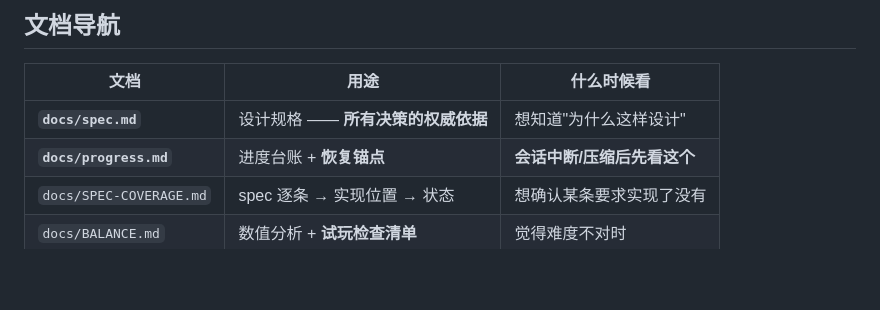
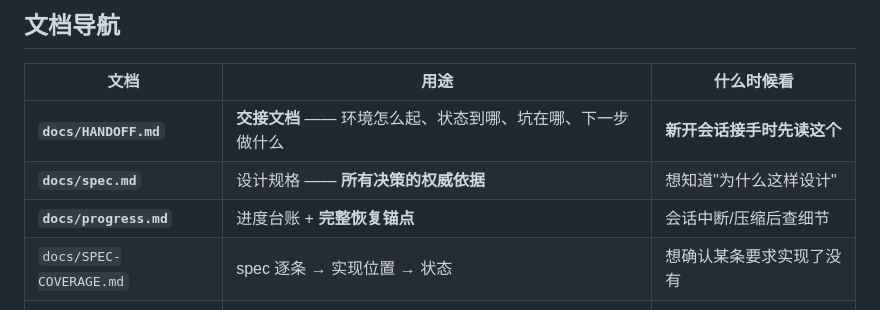
Before and after one commit to Dannywjw-Git/tower-defense, a Markdown page: README.md, the part around the change. Drawn GitHub-style; blank space fills up the shorter version.

Commit message:
README 文档导航补上 HANDOFF 入口
新会话最先看到的通常是 README，交接文档必须在这里能被找到。

```diff
--- a/README.md
+++ b/README.md
@@ -80,8 +80,9 @@ node tests\verify-deploy.mjs
 
 | 文档 | 用途 | 什么时候看 |
 |---|---|---|
+| **`docs/HANDOFF.md`** | **交接文档** —— 环境怎么起、状态到哪、坑在哪、下一步做什么 | **新开会话接手时先读这个** |
 | **`docs/spec.md`** | 设计规格 —— **所有决策的权威依据** | 想知道"为什么这样设计" |
-| **`docs/progress.md`** | 进度台账 + **恢复锚点** | **会话中断/压缩后先看这个** |
+| **`docs/progress.md`** | 进度台账 + **完整恢复锚点** | 会话中断/压缩后查细节 |
 | `docs/SPEC-COVERAGE.md` | spec 逐条 → 实现位置 → 状态 | 想确认某条要求实现了没有 |
 | `docs/BALANCE.md` | 数值分析 + **试玩检查清单** | 觉得难度不对时 |
 | `docs/DEPLOY.md` | GitHub Pages 部署步骤 | 要上线时 |
```
